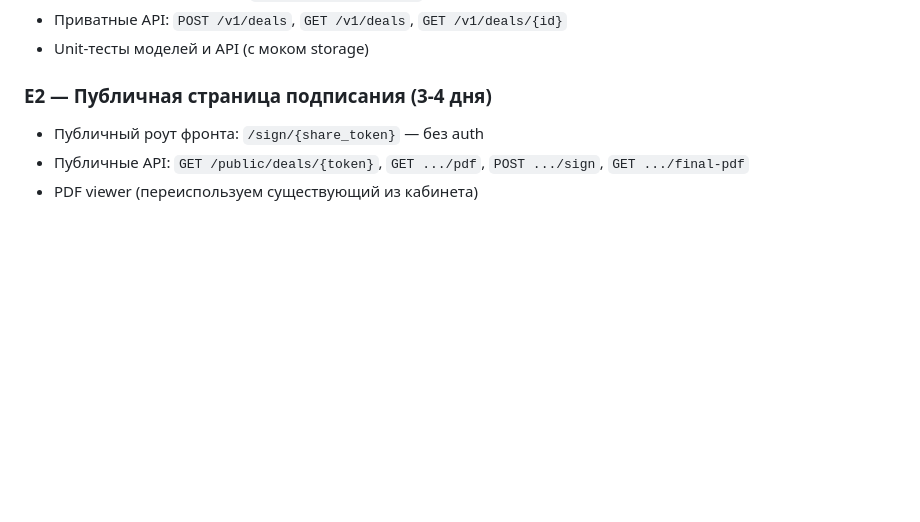
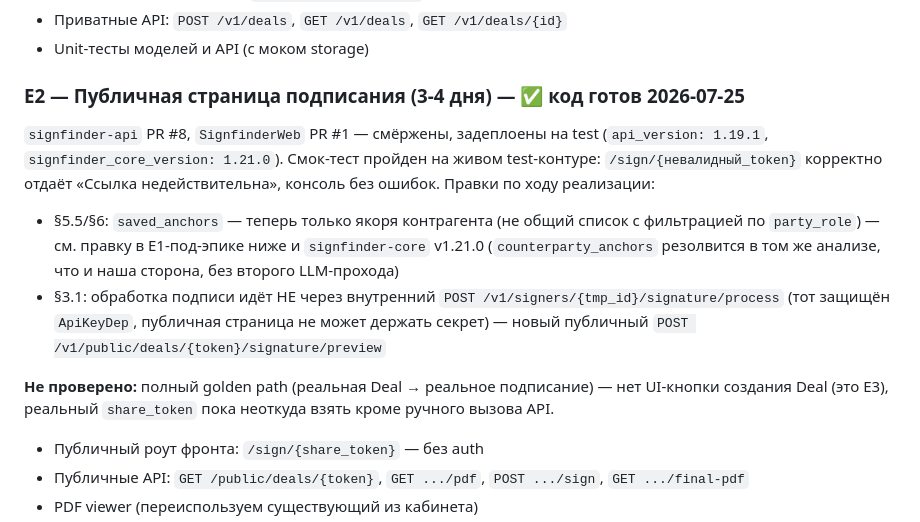
Before and after one commit to alexgeorg2507-creator/SignfinderWeb, a Markdown page: docs/DEAL_CYCLE_SPEC.md, the part around the change. Drawn GitHub-style; blank space fills up the shorter version.

```diff
--- a/docs/DEAL_CYCLE_SPEC.md
+++ b/docs/DEAL_CYCLE_SPEC.md
@@ -422,7 +422,25 @@ ID сделки: {deal_id}
 - Приватные API: `POST /v1/deals`, `GET /v1/deals`, `GET /v1/deals/{id}`
 - Unit-тесты моделей и API (с моком storage)
 
-### E2 — Публичная страница подписания (3-4 дня)
+### E2 — Публичная страница подписания (3-4 дня) — ✅ код готов 2026-07-25
+
+`signfinder-api` PR #8, `SignfinderWeb` PR #1 — смёржены, задеплоены на
+test (`api_version: 1.19.1`, `signfinder_core_version: 1.21.0`). Смок-тест
+пройден на живом test-контуре: `/sign/{невалидный_token}` корректно
+отдаёт «Ссылка недействительна», консоль без ошибок. Правки по ходу
+реализации:
+- §5.5/§6: `saved_anchors` — теперь только якоря контрагента (не общий
+  список с фильтрацией по `party_role`) — см. правку в E1-под-эпике ниже
+  и `signfinder-core` v1.21.0 (`counterparty_anchors` резолвится в том же
+  анализе, что и наша сторона, без второго LLM-прохода)
+- §3.1: обработка подписи идёт НЕ через внутренний
+  `POST /v1/signers/{tmp_id}/signature/process` (тот защищён `ApiKeyDep`,
+  публичная страница не может держать секрет) — новый публичный
+  `POST /v1/public/deals/{token}/signature/preview`
+
+**Не проверено:** полный golden path (реальная Deal → реальное
+подписание) — нет UI-кнопки создания Deal (это E3), реальный
+`share_token` пока неоткуда взять кроме ручного вызова API.
 
 - Публичный роут фронта: `/sign/{share_token}` — без auth
 - Публичные API: `GET /public/deals/{token}`, `GET .../pdf`, `POST .../sign`,
```
Also changed, not shown: docs/BACKLOG.md (+10 -10 lines).
